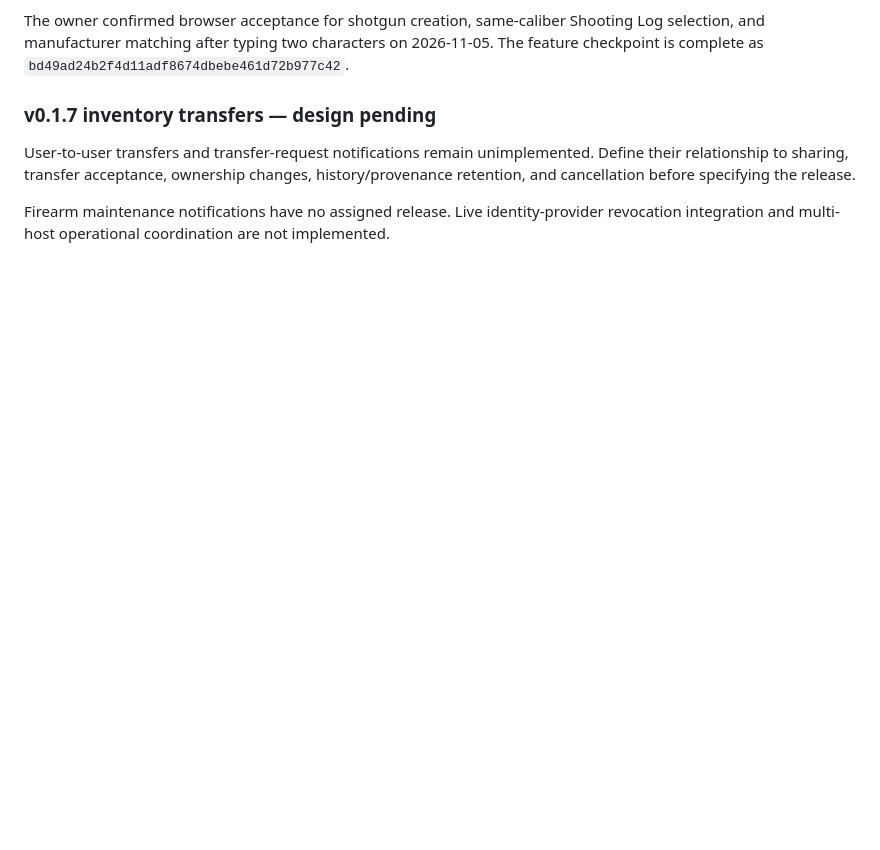
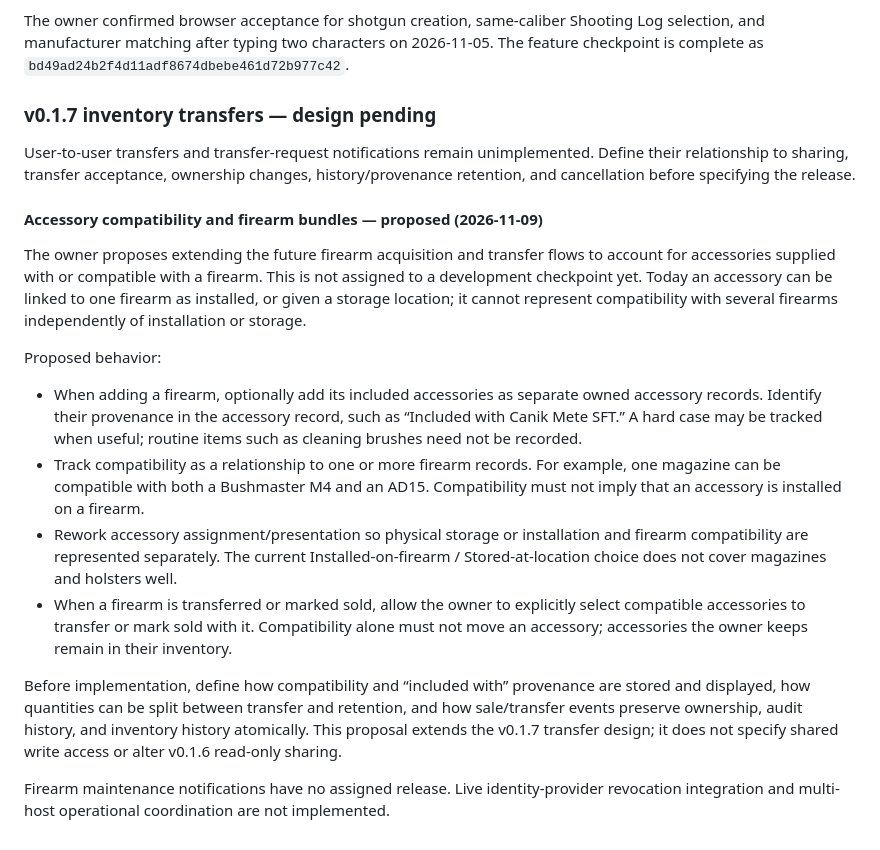
Before and after one commit to kennithjanderson/armory-ledger, a Markdown page: docs/ROADMAP.md, the part around the change. Drawn GitHub-style; blank space fills up the shorter version.

Commit message:
docs: roadmap accessory bundles and compatibility

```diff
--- a/docs/ROADMAP.md
+++ b/docs/ROADMAP.md
@@ -440,5 +440,38 @@ User-to-user transfers and transfer-request notifications remain unimplemented.
 Define their relationship to sharing, transfer acceptance, ownership changes,
 history/provenance retention, and cancellation before specifying the release.
 
+#### Accessory compatibility and firearm bundles — proposed (2026-11-09)
+
+The owner proposes extending the future firearm acquisition and transfer flows
+to account for accessories supplied with or compatible with a firearm. This is
+not assigned to a development checkpoint yet. Today an accessory can be linked
+to one firearm as installed, or given a storage location; it cannot represent
+compatibility with several firearms independently of installation or storage.
+
+Proposed behavior:
+
+- When adding a firearm, optionally add its included accessories as separate
+  owned accessory records. Identify their provenance in the accessory record,
+  such as “Included with Canik Mete SFT.” A hard case may be tracked when useful;
+  routine items such as cleaning brushes need not be recorded.
+- Track compatibility as a relationship to one or more firearm records. For
+  example, one magazine can be compatible with both a Bushmaster M4 and an
+  AD15. Compatibility must not imply that an accessory is installed on a
+  firearm.
+- Rework accessory assignment/presentation so physical storage or installation
+  and firearm compatibility are represented separately. The current
+  Installed-on-firearm / Stored-at-location choice does not cover magazines and
+  holsters well.
+- When a firearm is transferred or marked sold, allow the owner to explicitly
+  select compatible accessories to transfer or mark sold with it. Compatibility
+  alone must not move an accessory; accessories the owner keeps remain in their
+  inventory.
+
+Before implementation, define how compatibility and “included with” provenance
+are stored and displayed, how quantities can be split between transfer and
+retention, and how sale/transfer events preserve ownership, audit history, and
+inventory history atomically. This proposal extends the v0.1.7 transfer design;
+it does not specify shared write access or alter v0.1.6 read-only sharing.
+
 Firearm maintenance notifications have no assigned release. Live identity-provider
 revocation integration and multi-host operational coordination are not implemented.
```
